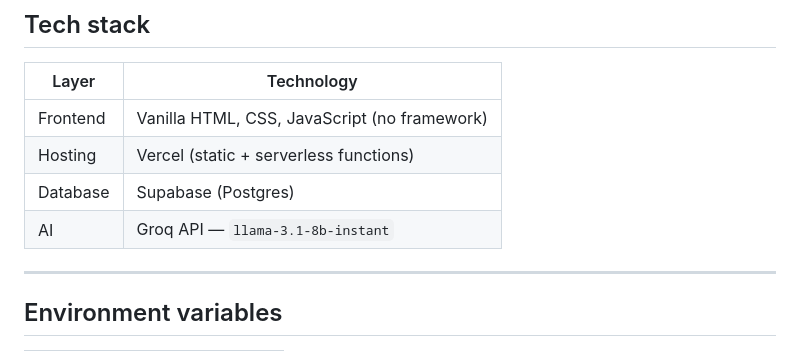
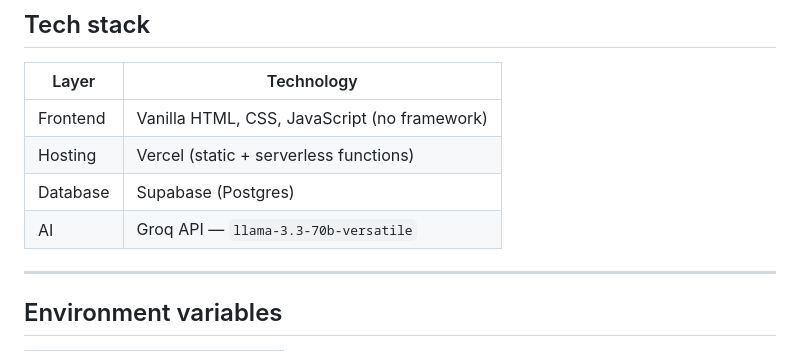
Before and after one commit to ChickChickk/personalized-card, a Markdown page: README.md, the part around the change. Rendered like a GitHub page.

```diff
--- a/README.md
+++ b/README.md
@@ -118,7 +118,7 @@ POST /api/draft  (Vercel serverless function)
 | Frontend | Vanilla HTML, CSS, JavaScript (no framework) |
 | Hosting | Vercel (static + serverless functions) |
 | Database | Supabase (Postgres) |
-| AI | Groq API — `llama-3.1-8b-instant` |
+| AI | Groq API — `llama-3.3-70b-versatile` |
 
 ---
 
```
